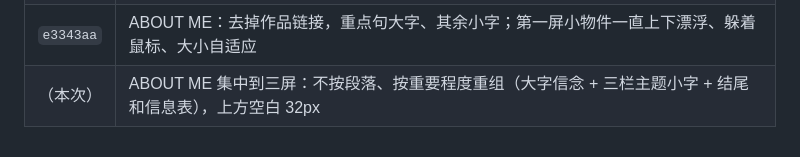
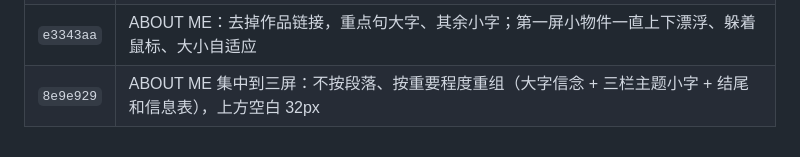
Before and after one commit to ebadudu1234-tech/ebadudu-d1, a Markdown page: prompt/requirements.md, the part around the change. GitHub-like rendering.

Commit message:
Record 8e9e929 in requirement notes
Co-Authored-By: Claude Opus 5.5 <noreply@anthropic.com>

```diff
--- a/prompt/requirements.md
+++ b/prompt/requirements.md
@@ -333,4 +333,4 @@
 | `dd52c55` | 新增 ABOUT ME 页：D1 用 Version 1（Toy Energy，带小物件架子），D2 用 Version 2（Let Me Guide You，作品地图封面）；导航 ABOUT ME 指向 about.html |
 | `5c181e3` | ABOUT ME 页按参考网站的做法重做（可拖动的玩具、逐词显现、句中插图、信息表） |
 | `e3343aa` | ABOUT ME：去掉作品链接，重点句大字、其余小字；第一屏小物件一直上下漂浮、躲着鼠标、大小自适应 |
-| （本次） | ABOUT ME 集中到三屏：不按段落、按重要程度重组（大字信念 + 三栏主题小字 + 结尾和信息表），上方空白 32px |
+| `8e9e929` | ABOUT ME 集中到三屏：不按段落、按重要程度重组（大字信念 + 三栏主题小字 + 结尾和信息表），上方空白 32px |
```
